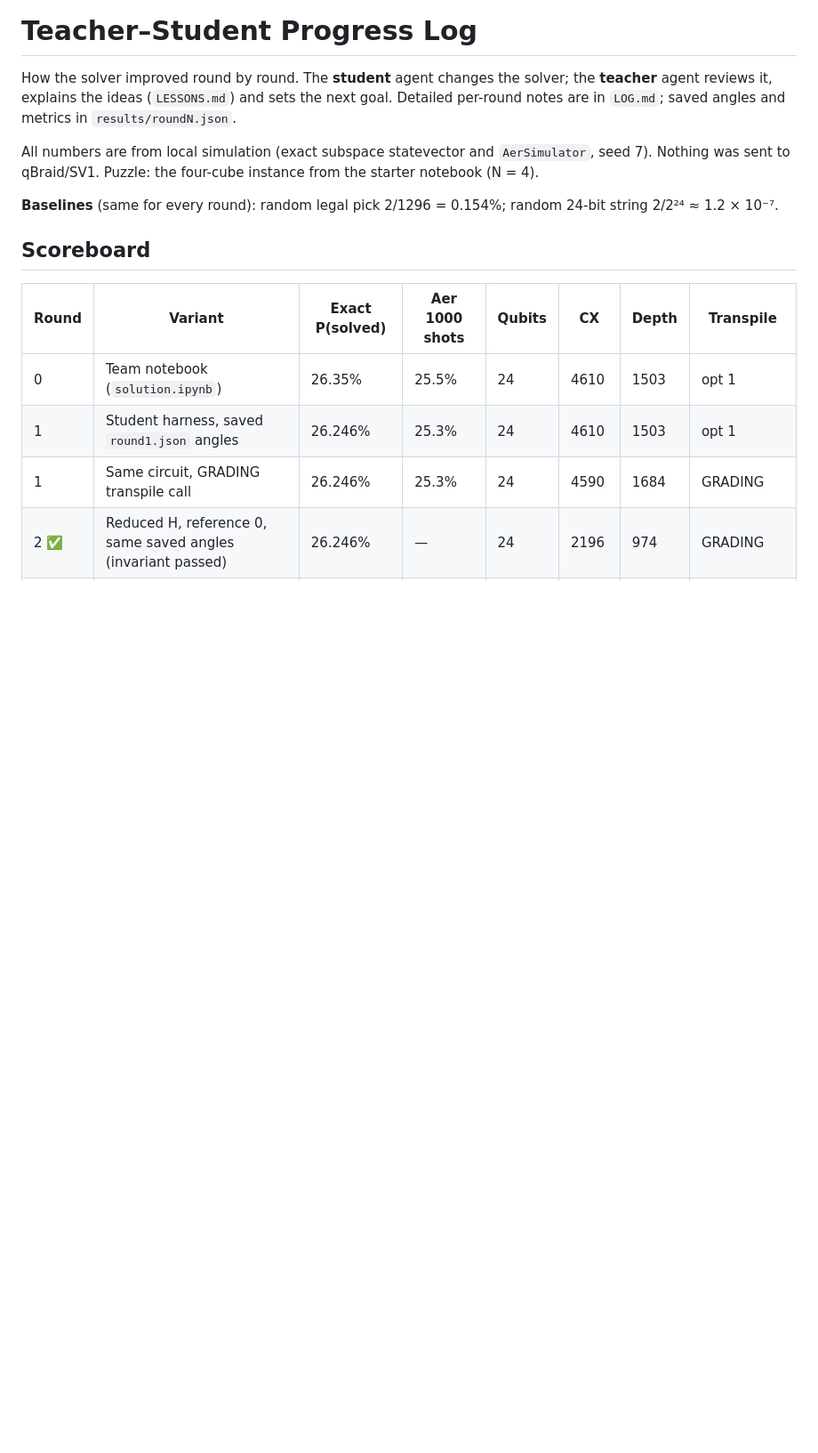
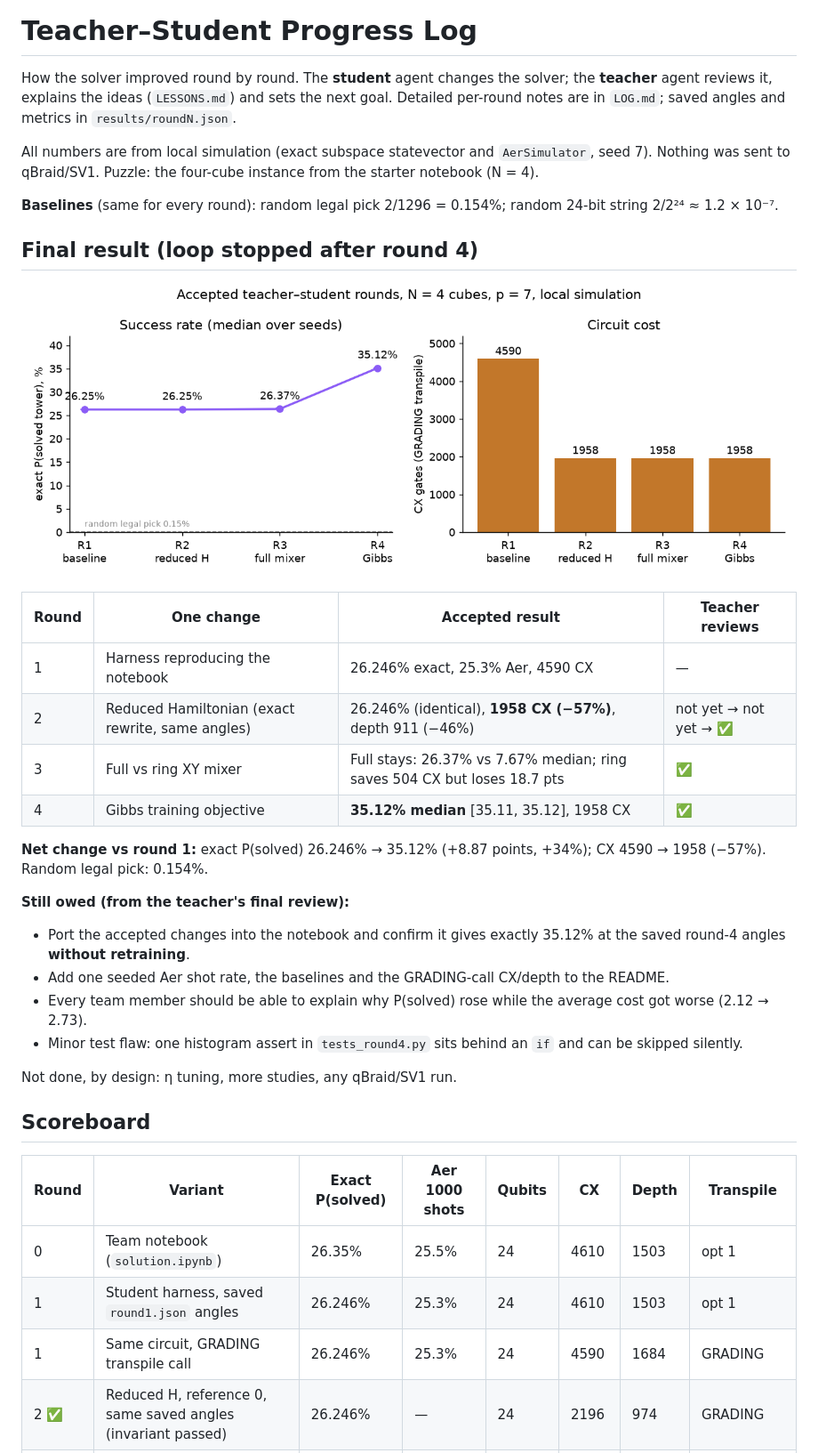
Before and after one commit to hoanganh-2704/CEadify_QAOA, a Markdown page: experiments/PROGRESS.md, the part around the change printed below. Shown: that part at 89% size. Rendered like a GitHub page; pictures changed too: experiments/results/progress.png (added); blank space fills up the shorter version.

Commit message:
round 4

```diff
--- a/experiments/PROGRESS.md
+++ b/experiments/PROGRESS.md
@@ -11,6 +11,32 @@ four-cube instance from the starter notebook (N = 4).
 
 **Baselines** (same for every round): random legal pick 2/1296 = 0.154%;
 random 24-bit string 2/2²⁴ ≈ 1.2 × 10⁻⁷.
+
+## Final result (loop stopped after round 4)
+
+![Accepted rounds](results/progress.png)
+
+| Round | One change | Accepted result | Teacher reviews |
+|---|---|---|---|
+| 1 | Harness reproducing the notebook | 26.246% exact, 25.3% Aer, 4590 CX | — |
+| 2 | Reduced Hamiltonian (exact rewrite, same angles) | 26.246% (identical), **1958 CX (−57%)**, depth 911 (−46%) | not yet → not yet → ✅ |
+| 3 | Full vs ring XY mixer | Full stays: 26.37% vs 7.67% median; ring saves 504 CX but loses 18.7 pts | ✅ |
+| 4 | Gibbs training objective | **35.12% median** [35.11, 35.12], 1958 CX | ✅ |
+
+**Net change vs round 1:** exact P(solved) 26.246% → 35.12% (+8.87
+points, +34%); CX 4590 → 1958 (−57%). Random legal pick: 0.154%.
+
+**Still owed (from the teacher's final review):**
+- Port the accepted changes into the notebook and confirm it gives exactly
+  35.12% at the saved round-4 angles **without retraining**.
+- Add one seeded Aer shot rate, the baselines and the GRADING-call CX/depth
+  to the README.
+- Every team member should be able to explain why P(solved) rose while the
+  average cost got worse (2.12 → 2.73).
+- Minor test flaw: one histogram assert in `tests_round4.py` sits behind an
+  `if` and can be skipped silently.
+
+Not done, by design: η tuning, more studies, any qBraid/SV1 run.
 
 ## Scoreboard
 
```
Also changed, not shown: other parts of experiments/PROGRESS.md (+23 -0 lines), experiments/results/round4_note.md (added, +23 -0 lines), experiments/results/round4_review.md (added, +7 -0 lines), 3 other files.
